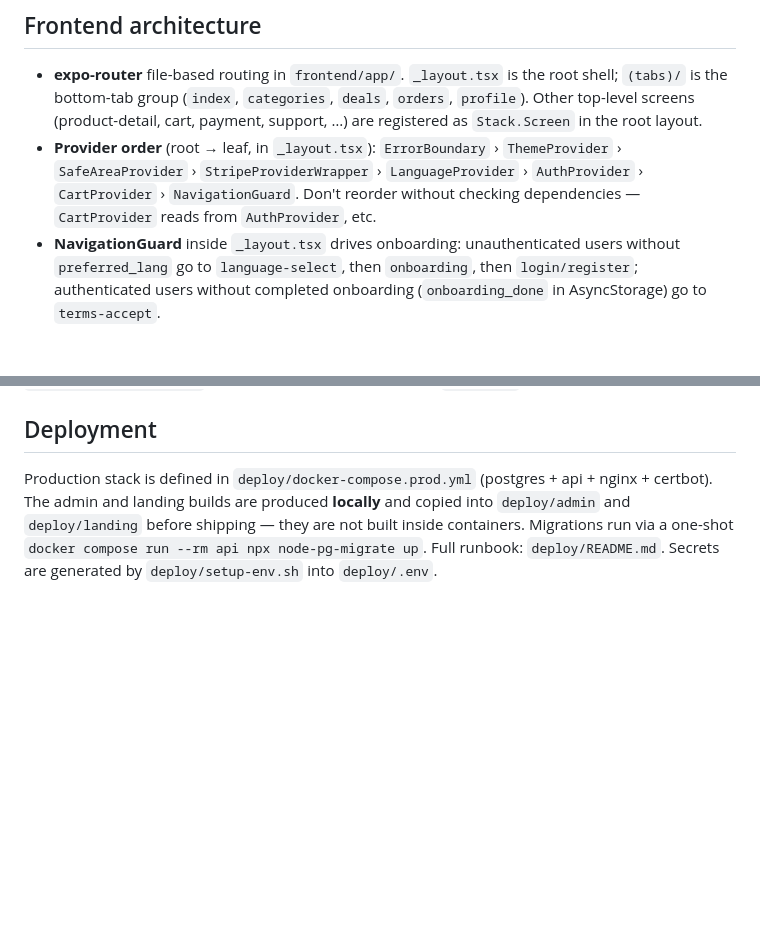
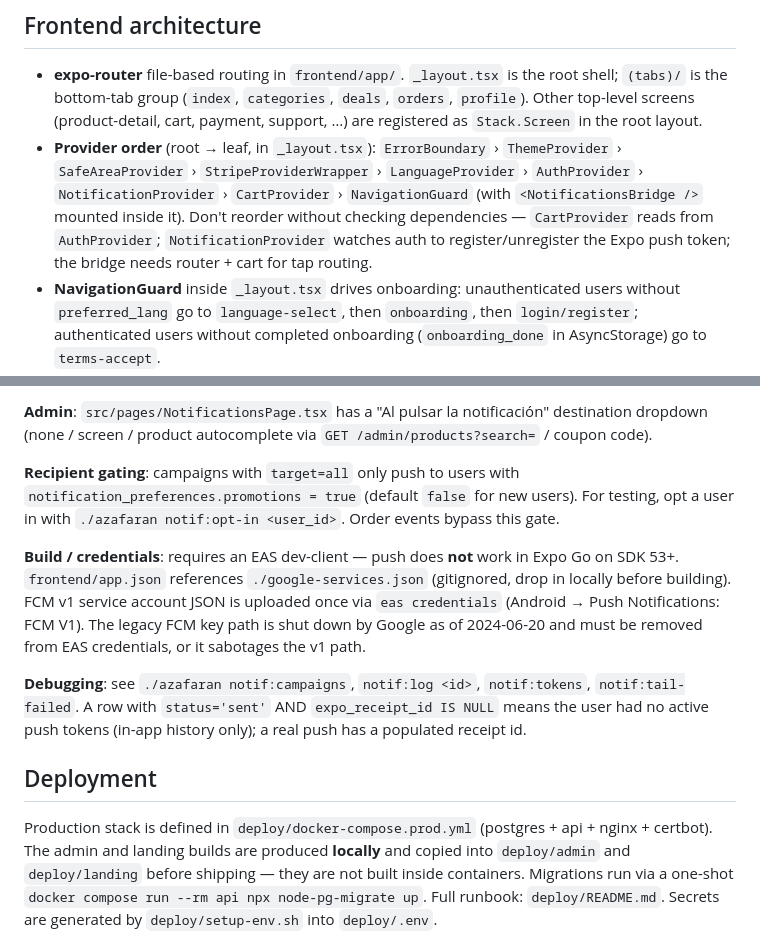
Before and after one commit to Yassine-XD/azafaran, a Markdown page: CLAUDE.md, 2 parts joined by grey strips. Rendered like a GitHub page; blank space fills up the shorter version.

```diff
--- a/CLAUDE.md
+++ b/CLAUDE.md
@@ -103,7 +103,7 @@ Request flow: `server.ts` → `app.ts` (helmet + global rate-limit + JSON parser
 ## Frontend architecture
 
 - **expo-router** file-based routing in `frontend/app/`. `_layout.tsx` is the root shell; `(tabs)/` is the bottom-tab group (`index`, `categories`, `deals`, `orders`, `profile`). Other top-level screens (product-detail, cart, payment, support, …) are registered as `Stack.Screen` in the root layout.
-- **Provider order** (root → leaf, in `_layout.tsx`): `ErrorBoundary` › `ThemeProvider` › `SafeAreaProvider` › `StripeProviderWrapper` › `LanguageProvider` › `AuthProvider` › `CartProvider` › `NavigationGuard`. Don't reorder without checking dependencies — `CartProvider` reads from `AuthProvider`, etc.
+- **Provider order** (root → leaf, in `_layout.tsx`): `ErrorBoundary` › `ThemeProvider` › `SafeAreaProvider` › `StripeProviderWrapper` › `LanguageProvider` › `AuthProvider` › `NotificationProvider` › `CartProvider` › `NavigationGuard` (with `<NotificationsBridge />` mounted inside it). Don't reorder without checking dependencies — `CartProvider` reads from `AuthProvider`; `NotificationProvider` watches auth to register/unregister the Expo push token; the bridge needs router + cart for tap routing.
 - **NavigationGuard** inside `_layout.tsx` drives onboarding: unauthenticated users without `preferred_lang` go to `language-select`, then `onboarding`, then `login/register`; authenticated users without completed onboarding (`onboarding_done` in AsyncStorage) go to `terms-accept`.
 - **Stripe** has platform-split implementations — `StripeProviderWrapper.native.tsx` / `.web.tsx` and `useStripePay.native.ts` / `.web.ts`. Metro picks the right file by extension; never import the wrapper directly without the split suffix present.
 - **API client** is `lib/api.ts`: auto-refresh on 401, token persistence via `AsyncStorage` under `auth_tokens`, `API_HOST` comes from `EXPO_PUBLIC_API_HOST` (defaults to prod HTTPS).
@@ -120,3 +156,10 @@ Pre-renders one static `index.html` per route via `vite-react-ssg`. `src/routes.
+**Admin**: `src/pages/NotificationsPage.tsx` has a "Al pulsar la notificación" destination dropdown (none / screen / product autocomplete via `GET /admin/products?search=` / coupon code).
+
+**Recipient gating**: campaigns with `target=all` only push to users with `notification_preferences.promotions = true` (default `false` for new users). For testing, opt a user in with `./azafaran notif:opt-in <user_id>`. Order events bypass this gate.
+
+**Build / credentials**: requires an EAS dev-client — push does **not** work in Expo Go on SDK 53+. `frontend/app.json` references `./google-services.json` (gitignored, drop in locally before building). FCM v1 service account JSON is uploaded once via `eas credentials` (Android → Push Notifications: FCM V1). The legacy FCM key path is shut down by Google as of 2024-06-20 and must be removed from EAS credentials, or it sabotages the v1 path.
+
+**Debugging**: see `./azafaran notif:campaigns`, `notif:log <id>`, `notif:tokens`, `notif:tail-failed`. A row with `status='sent'` AND `expo_receipt_id IS NULL` means the user had no active push tokens (in-app history only); a real push has a populated receipt id.
 
 ## Deployment
 
```
Also changed, not shown: other parts of CLAUDE.md (+36 -0 lines).
